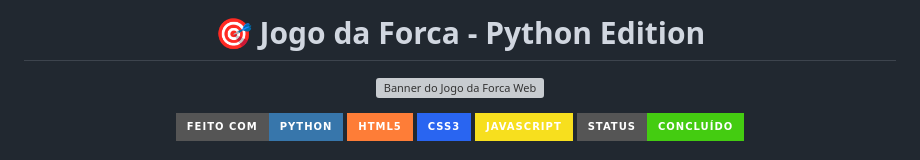
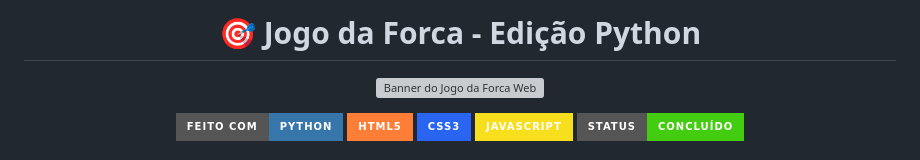
Before and after one commit to EdivoneAraujo/Jogo_da_forca, a Markdown page: README.md, the part around the change. GitHub-like rendering; badges without logos; grey boxes are pictures that could not be loaded.

Commit message:
Atualizar o README.md

```diff
--- a/README.md
+++ b/README.md
@@ -1,4 +1,4 @@
-<h1 align="center">🎯 Jogo da Forca - Python Edition</h1>
+<h1 align="center">🎯 Jogo da Forca - Edição Python</h1>
 
 <p align="center">
   <img src="https://github.com/EdivoneAraujo/Jogo_da_forca/blob/main/Projeto/interface_grafica/imagens/tela_jogo.png" alt="Banner do Jogo da Forca Web" width="100%">
```
